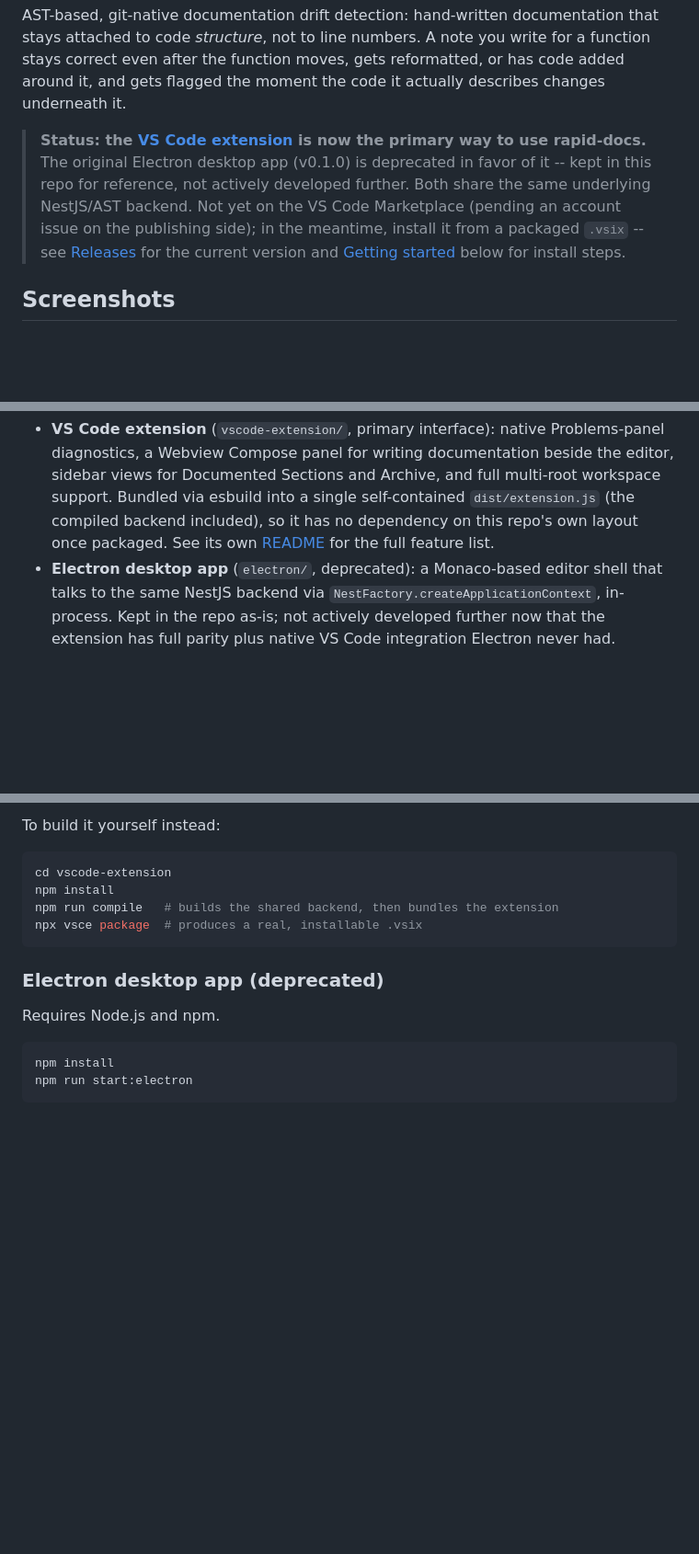
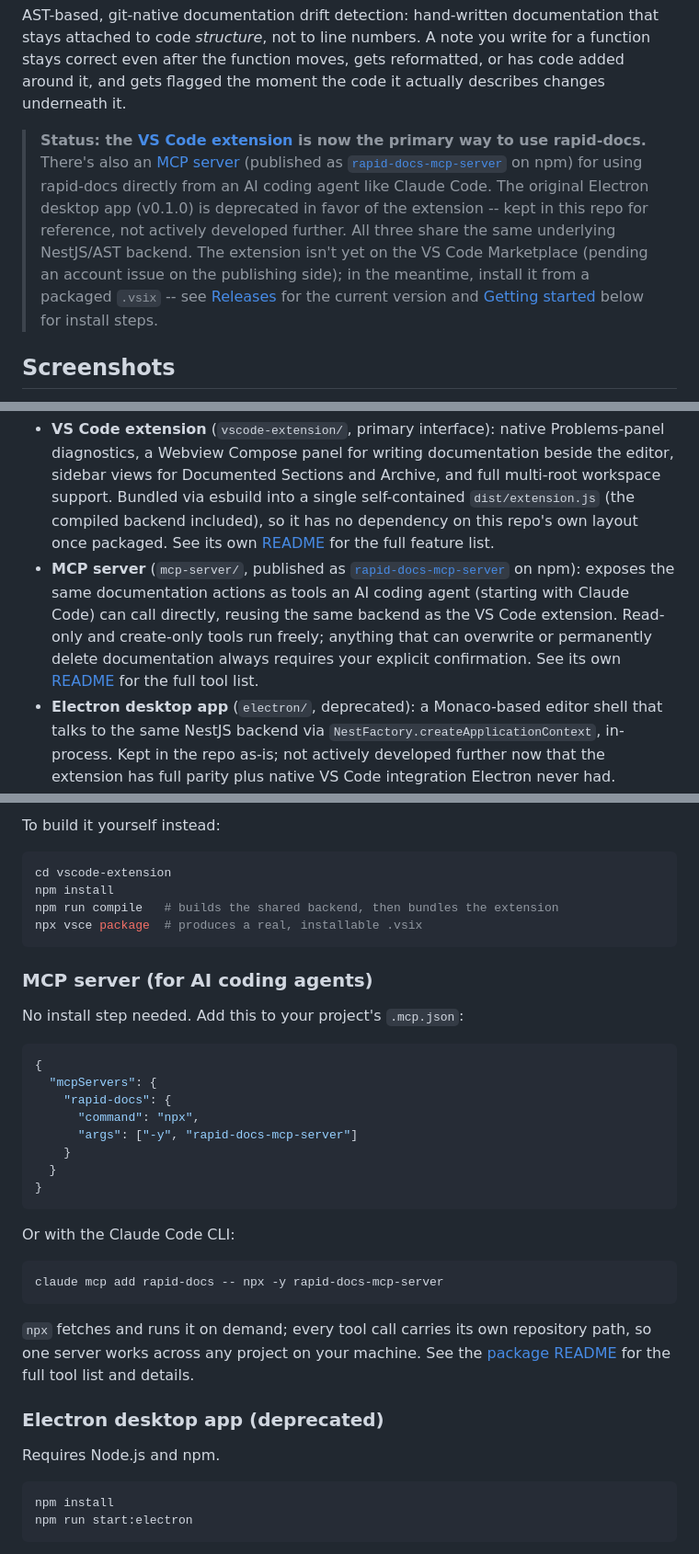
Before and after one commit to olugbeminiyi2000/rapid-docs, a Markdown page: README.md, 3 parts joined by grey strips. Shown at 92% size. GitHub-like rendering; blank space fills up the shorter version.

Commit message:
Document the MCP server in the root README
Mentions it in the status callout, adds it as a third architecture
component alongside the VS Code extension and the deprecated Electron
app, and adds a Getting Started section for it.

````diff
--- a/README.md
+++ b/README.md
@@ -16,7 +16,7 @@
 
 AST-based, git-native documentation drift detection: hand-written documentation that stays attached to code *structure*, not to line numbers. A note you write for a function stays correct even after the function moves, gets reformatted, or has code added around it, and gets flagged the moment the code it actually describes changes underneath it.
 
-> **Status: the [VS Code extension](vscode-extension/) is now the primary way to use rapid-docs.** The original Electron desktop app (v0.1.0) is deprecated in favor of it -- kept in this repo for reference, not actively developed further. Both share the same underlying NestJS/AST backend. Not yet on the VS Code Marketplace (pending an account issue on the publishing side); in the meantime, install it from a packaged `.vsix` -- see [Releases](../../releases) for the current version and [Getting started](#getting-started) below for install steps.
+> **Status: the [VS Code extension](vscode-extension/) is now the primary way to use rapid-docs.** There's also an [MCP server](mcp-server/) (published as [`rapid-docs-mcp-server`](https://www.npmjs.com/package/rapid-docs-mcp-server) on npm) for using rapid-docs directly from an AI coding agent like Claude Code. The original Electron desktop app (v0.1.0) is deprecated in favor of the extension -- kept in this repo for reference, not actively developed further. All three share the same underlying NestJS/AST backend. The extension isn't yet on the VS Code Marketplace (pending an account issue on the publishing side); in the meantime, install it from a packaged `.vsix` -- see [Releases](../../releases) for the current version and [Getting started](#getting-started) below for install steps.
 
 ## Screenshots
 
@@ -57,6 +57,7 @@ Documentation is stored as plain JSON, one file per source file, inside a `.rapi
   - Git integration: commit-based diffing for drift checks on every commit, and live file-watching (`chokidar`, gitignore-aware) for changes that haven't been committed yet
   - Documentation storage and drift/message reporting
 - **VS Code extension** (`vscode-extension/`, primary interface): native Problems-panel diagnostics, a Webview Compose panel for writing documentation beside the editor, sidebar views for Documented Sections and Archive, and full multi-root workspace support. Bundled via esbuild into a single self-contained `dist/extension.js` (the compiled backend included), so it has no dependency on this repo's own layout once packaged. See its own [README](vscode-extension/README.md) for the full feature list.
+- **MCP server** (`mcp-server/`, published as [`rapid-docs-mcp-server`](https://www.npmjs.com/package/rapid-docs-mcp-server) on npm): exposes the same documentation actions as tools an AI coding agent (starting with Claude Code) can call directly, reusing the same backend as the VS Code extension. Read-only and create-only tools run freely; anything that can overwrite or permanently delete documentation always requires your explicit confirmation. See its own [README](mcp-server/README.md) for the full tool list.
 - **Electron desktop app** (`electron/`, deprecated): a Monaco-based editor shell that talks to the same NestJS backend via `NestFactory.createApplicationContext`, in-process. Kept in the repo as-is; not actively developed further now that the extension has full parity plus native VS Code integration Electron never had.
 
 ## Getting started
@@ -79,6 +80,29 @@ npm run compile   # builds the shared backend, then bundles the extension
 npx vsce package  # produces a real, installable .vsix
 ```
 
+### MCP server (for AI coding agents)
+
+No install step needed. Add this to your project's `.mcp.json`:
+
+```json
+{
+  "mcpServers": {
+    "rapid-docs": {
+      "command": "npx",
+      "args": ["-y", "rapid-docs-mcp-server"]
+    }
+  }
+}
+```
+
+Or with the Claude Code CLI:
+
+```sh
+claude mcp add rapid-docs -- npx -y rapid-docs-mcp-server
+```
+
+`npx` fetches and runs it on demand; every tool call carries its own repository path, so one server works across any project on your machine. See the [package README](mcp-server/README.md) for the full tool list and details.
+
 ### Electron desktop app (deprecated)
 
 Requires Node.js and npm.
````
